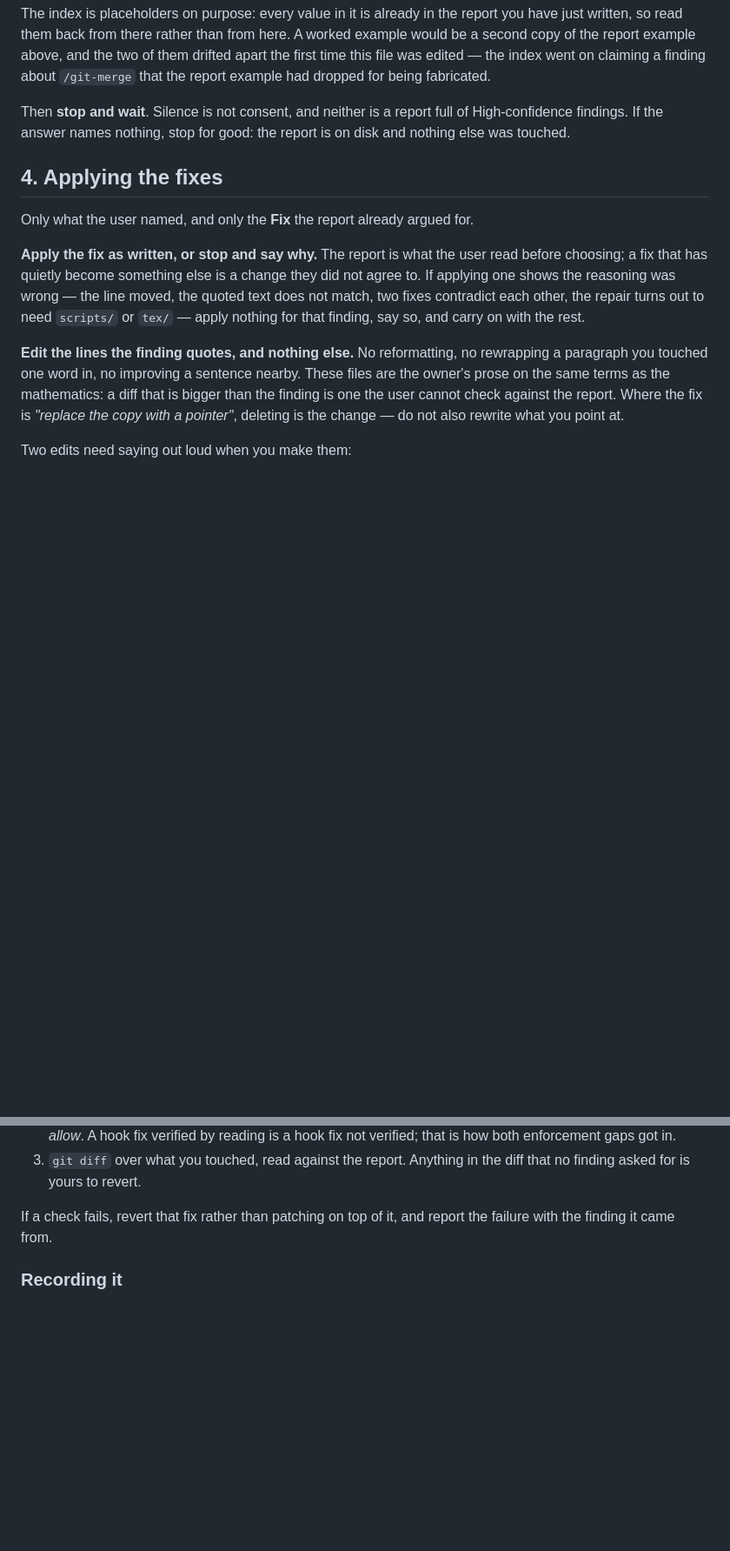
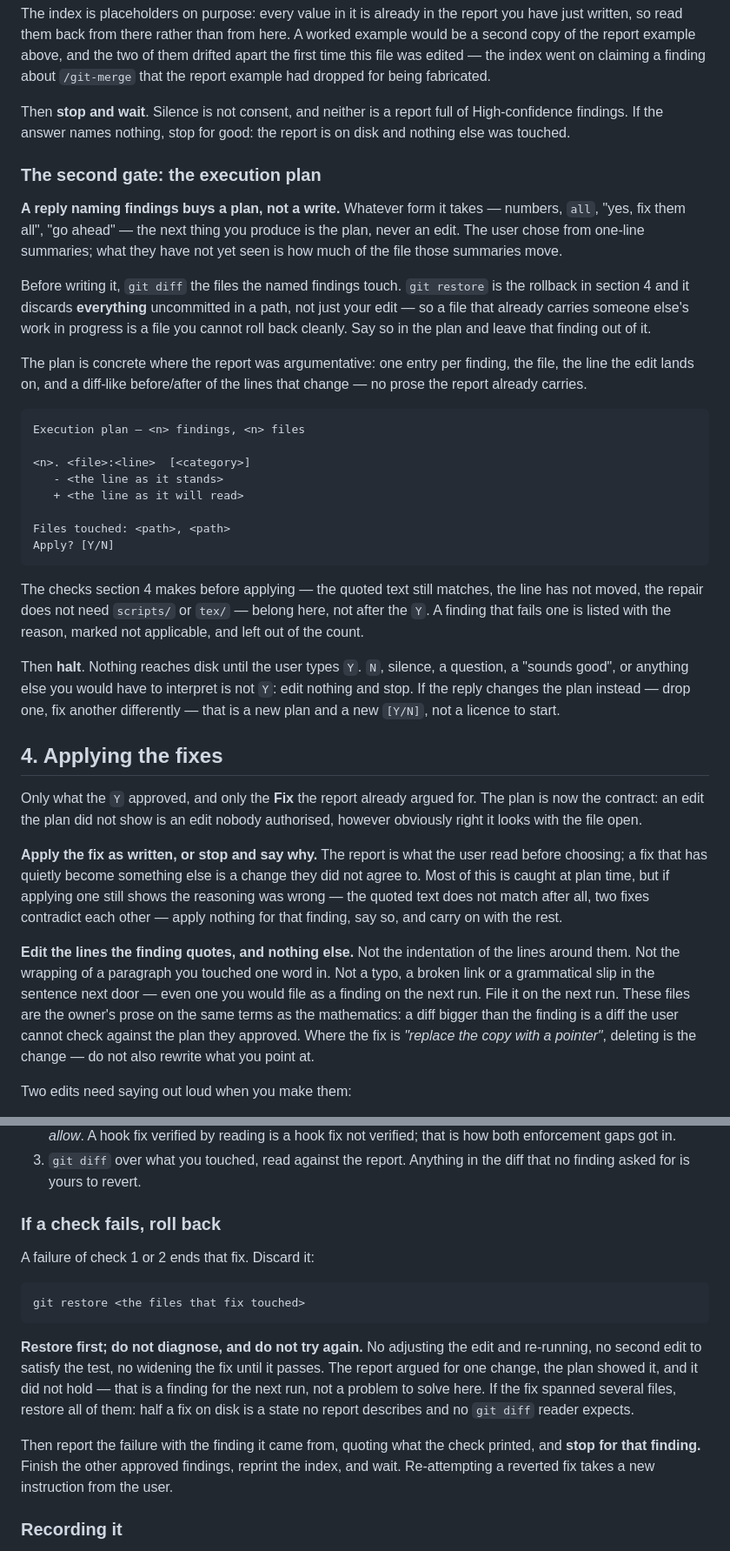
Before and after one commit to ys-math/math-study, a Markdown page: .claude/commands/audit.md, 2 parts joined by grey strips. Shown at 87% size. GitHub-like rendering; blank space fills up the shorter version.

Commit message:
feat: gate /audit fixes behind a plan and strict rollback
Naming findings from the report was being read as authorisation to edit,
so the run's first visible act could be a diff nobody had seen the size
of. The plan gate shows the exact edits and waits for a literal Y; the
rollback rule discards a fix whose verification fails rather than
patching on top of it.

Co-Authored-By: Claude Opus 5 <noreply@anthropic.com>

````diff
--- a/.claude/commands/audit.md
+++ b/.claude/commands/audit.md
@@ -259,21 +261,64 @@ Then **stop and wait**. Silence is not consent, and neither is a report full of
 High-confidence findings. If the answer names nothing, stop for good: the report
 is on disk and nothing else was touched.
 
+### The second gate: the execution plan
+
+**A reply naming findings buys a plan, not a write.** Whatever form it takes —
+numbers, `all`, "yes, fix them all", "go ahead" — the next thing you produce is
+the plan, never an edit. The user chose from one-line summaries; what they have
+not yet seen is how much of the file those summaries move.
+
+Before writing it, `git diff` the files the named findings touch. `git restore`
+is the rollback in section 4 and it discards **everything** uncommitted in a
+path, not just your edit — so a file that already carries someone else's
+work in progress is a file you cannot roll back cleanly. Say so in the plan and
+leave that finding out of it.
+
+The plan is concrete where the report was argumentative: one entry per finding,
+the file, the line the edit lands on, and a diff-like before/after of the lines
+that change — no prose the report already carries.
+
+```
+Execution plan — <n> findings, <n> files
+
+<n>. <file>:<line>  [<category>]
+   - <the line as it stands>
+   + <the line as it will read>
+
+Files touched: <path>, <path>
+Apply? [Y/N]
+```
+
+The checks section 4 makes before applying — the quoted text still matches, the
+line has not moved, the repair does not need `scripts/` or `tex/` — belong here,
+not after the `Y`. A finding that fails one is listed with the reason, marked
+not applicable, and left out of the count.
+
+Then **halt**. Nothing reaches disk until the user types `Y`. `N`, silence, a
+question, a "sounds good", or anything else you would have to interpret is not
+`Y`: edit nothing and stop. If the reply changes the plan instead — drop one, fix
+another differently — that is a new plan and a new `[Y/N]`, not a licence to
+start.
+
 ## 4. Applying the fixes
 
-Only what the user named, and only the **Fix** the report already argued for.
+Only what the `Y` approved, and only the **Fix** the report already argued for.
+The plan is now the contract: an edit the plan did not show is an edit nobody
+authorised, however obviously right it looks with the file open.
 
 **Apply the fix as written, or stop and say why.** The report is what the user
 read before choosing; a fix that has quietly become something else is a change
-they did not agree to. If applying one shows the reasoning was wrong — the line
-moved, the quoted text does not match, two fixes contradict each other, the
-repair turns out to need `scripts/` or `tex/` — apply nothing for that finding,
-say so, and carry on with the rest.
+they did not agree to. Most of this is caught at plan time, but if applying one
+still shows the reasoning was wrong — the quoted text does not match after all,
+two fixes contradict each other — apply nothing for that finding, say so, and
+carry on with the rest.
 
-**Edit the lines the finding quotes, and nothing else.** No reformatting, no
-rewrapping a paragraph you touched one word in, no improving a sentence nearby.
-These files are the owner's prose on the same terms as the mathematics: a diff
-that is bigger than the finding is one the user cannot check against the report.
+**Edit the lines the finding quotes, and nothing else.** Not the indentation of
+the lines around them. Not the wrapping of a paragraph you touched one word in.
+Not a typo, a broken link or a grammatical slip in the sentence next door — even
+one you would file as a finding on the next run. File it on the next run. These
+files are the owner's prose on the same terms as the mathematics: a diff bigger
+than the finding is a diff the user cannot check against the plan they approved.
 Where the fix is *"replace the copy with a pointer"*, deleting is the change —
 do not also rewrite what you point at.
 
@@ -302,8 +347,25 @@ Not optional, and not "the tests probably still pass":
 3. `git diff` over what you touched, read against the report. Anything in the
    diff that no finding asked for is yours to revert.
 
-If a check fails, revert that fix rather than patching on top of it, and report
-the failure with the finding it came from.
+### If a check fails, roll back
+
+A failure of check 1 or 2 ends that fix. Discard it:
+
+```bash
+git restore <the files that fix touched>
+```
+
+**Restore first; do not diagnose, and do not try again.** No adjusting the edit
+and re-running, no second edit to satisfy the test, no widening the fix until it
+passes. The report argued for one change, the plan showed it, and it did not
+hold — that is a finding for the next run, not a problem to solve here. If the
+fix spanned several files, restore all of them: half a fix on disk is a state no
+report describes and no `git diff` reader expects.
+
+Then report the failure with the finding it came from, quoting what the check
+printed, and **stop for that finding.** Finish the other approved findings,
+reprint the index, and wait. Re-attempting a reverted fix takes a new
+instruction from the user.
 
 ### Recording it
 
````
Also changed, not shown: other parts of .claude/commands/audit.md (+15 -13 lines).
